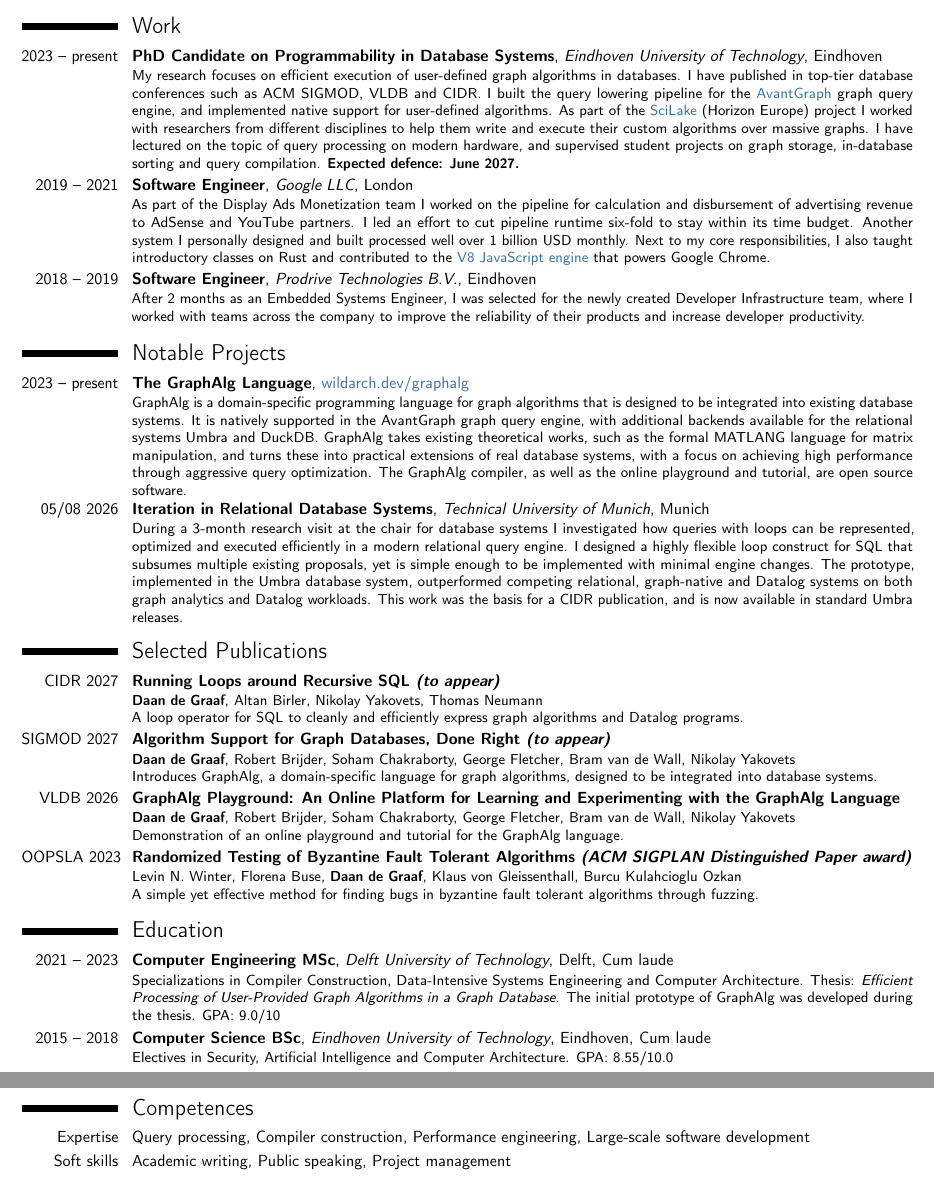
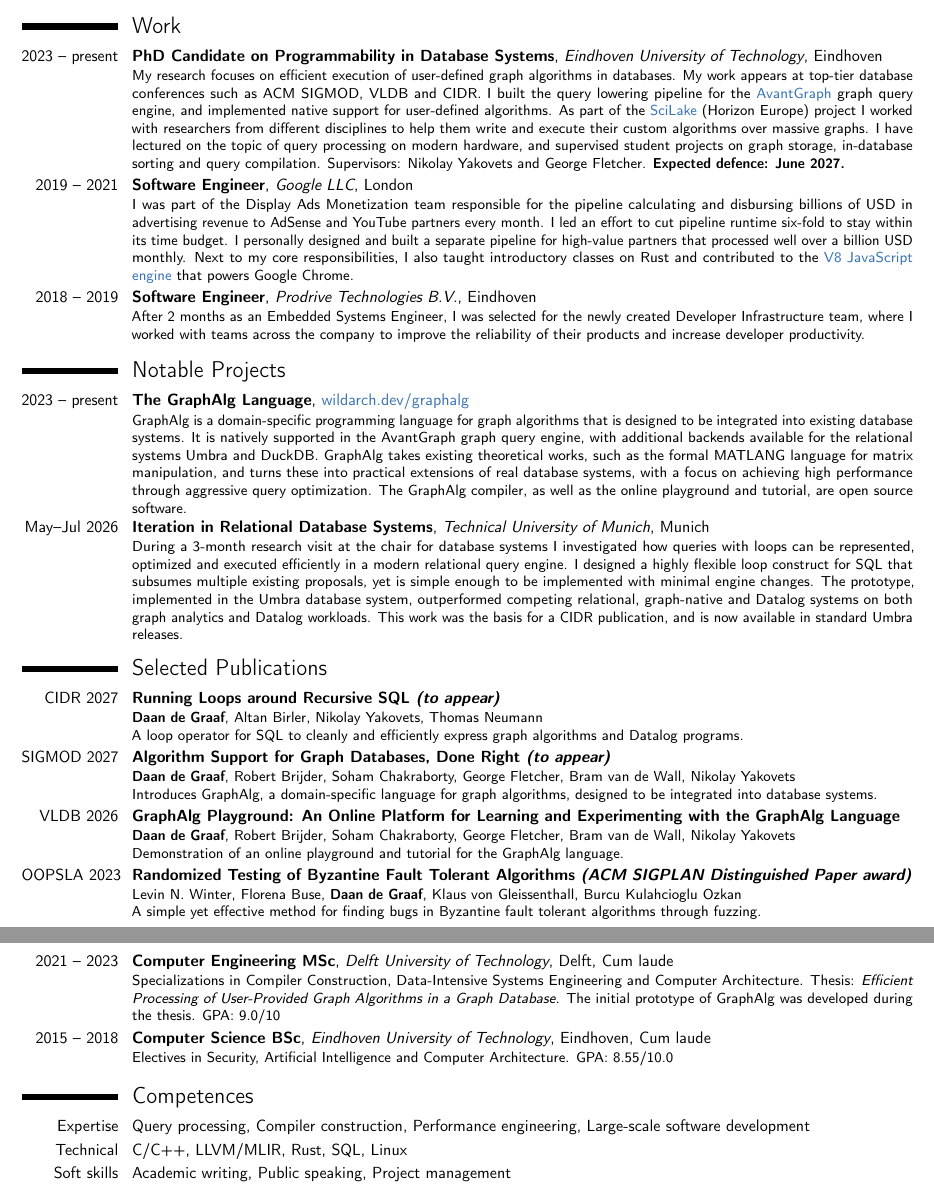
Before and after one commit to wildarch/cv, a LaTeX CV (cv.tex): two parts of pages 1 and 2 of 2, joined at a grey line, cut so that both start at the same text. Compiled offline with pdfLaTeX.

Commit message:
More tweaks.

```diff
--- a/cv.tex
+++ b/cv.tex
@@ -42,16 +42,17 @@
 \section{Work}
 \cventry{2023 -- present}{PhD Candidate on Programmability in Database Systems}{Eindhoven University of Technology}{Eindhoven}{}{
     My research focuses on efficient execution of user-defined graph algorithms in databases.
-    I have published in top-tier database conferences such as ACM SIGMOD, VLDB and CIDR.
+    My work appears at top-tier database conferences such as ACM SIGMOD, VLDB and CIDR.
     I built the query lowering pipeline for the \href{https://avantgraph.io}{AvantGraph} graph query engine, and implemented native support for user-defined algorithms.
     As part of the \href{https://scilake.eu/}{SciLake} (Horizon Europe) project I worked with researchers from different disciplines to help them write and execute their custom algorithms over massive graphs.
     I have lectured on the topic of query processing on modern hardware, and supervised student projects on graph storage, in-database sorting and query compilation.
+    Supervisors: Nikolay Yakovets and George Fletcher.
     \textbf{Expected defence: June 2027.}
 }
 \cventry{2019 -- 2021}{Software Engineer}{Google LLC}{London}{}{
-    As part of the Display Ads Monetization team I worked on the pipeline for calculation and disbursement of advertising revenue to AdSense and YouTube partners.
+    I was part of the Display Ads Monetization team responsible for the pipeline calculating and disbursing billions of USD in advertising revenue to AdSense and YouTube partners every month.
     I led an effort to cut pipeline runtime six-fold to stay within its time budget.
-    Another system I personally designed and built processed well over 1 billion USD monthly.
+    I personally designed and built a separate pipeline for high-value partners that processed well over a billion USD monthly.
     %In response to concerns about exceeding our time budget, I spearheaded an initiative to speed up our pipeline, and reduced execution time six-fold.
     Next to my core responsibilities, I also taught introductory classes on Rust and contributed to the \href{https://v8.dev/}{V8 JavaScript engine} that powers Google Chrome.
 }
@@ -71,7 +72,7 @@
     %More details can be found in the SIGMOD 2027 paper \emph{Algorithm Support for Graph Databases, Done Right}.
     The GraphAlg compiler, as well as the online playground and tutorial, are open source software.
 }
-\cventry{05/08 2026}{Iteration in Relational Database Systems}{Technical University of Munich}{Munich}{}{
+\cventry{May--Jul 2026}{Iteration in Relational Database Systems}{Technical University of Munich}{Munich}{}{
     During a 3-month research visit at the chair for database systems I investigated how queries with loops can be represented, optimized and executed efficiently in a modern relational query engine.
     I designed a highly flexible loop construct for SQL that subsumes multiple existing proposals, yet is simple enough to be implemented with minimal engine changes.
     The prototype, implemented in the Umbra database system, outperformed competing relational, graph-native and Datalog systems on both graph analytics and Datalog workloads.
@@ -125,7 +126,7 @@
 }
 \cventry{\mbox{OOPSLA 2023}}{Randomized Testing of Byzantine Fault Tolerant Algorithms \emph{(ACM SIGPLAN Distinguished Paper award)}}{}{}{}{
     Levin N. Winter, Florena Buse, \textbf{Daan de Graaf}, Klaus von Gleissenthall, Burcu Kulahcioglu Ozkan\\
-    A simple yet effective method for finding bugs in byzantine fault tolerant algorithms through fuzzing.
+    A simple yet effective method for finding bugs in Byzantine fault tolerant algorithms through fuzzing.
 }
 
 %\newpage
@@ -166,6 +168,13 @@
     Compiler construction,
     Performance engineering,
     Large-scale software development
+}
+\cvitem{Technical}{
+    C/C++,
+    LLVM/MLIR,
+    Rust,
+    SQL,
+    Linux
 }
 \cvitem{Soft skills}{
     Academic writing,
```
Also changed, not shown: cv.tex (1 more changed lines).
